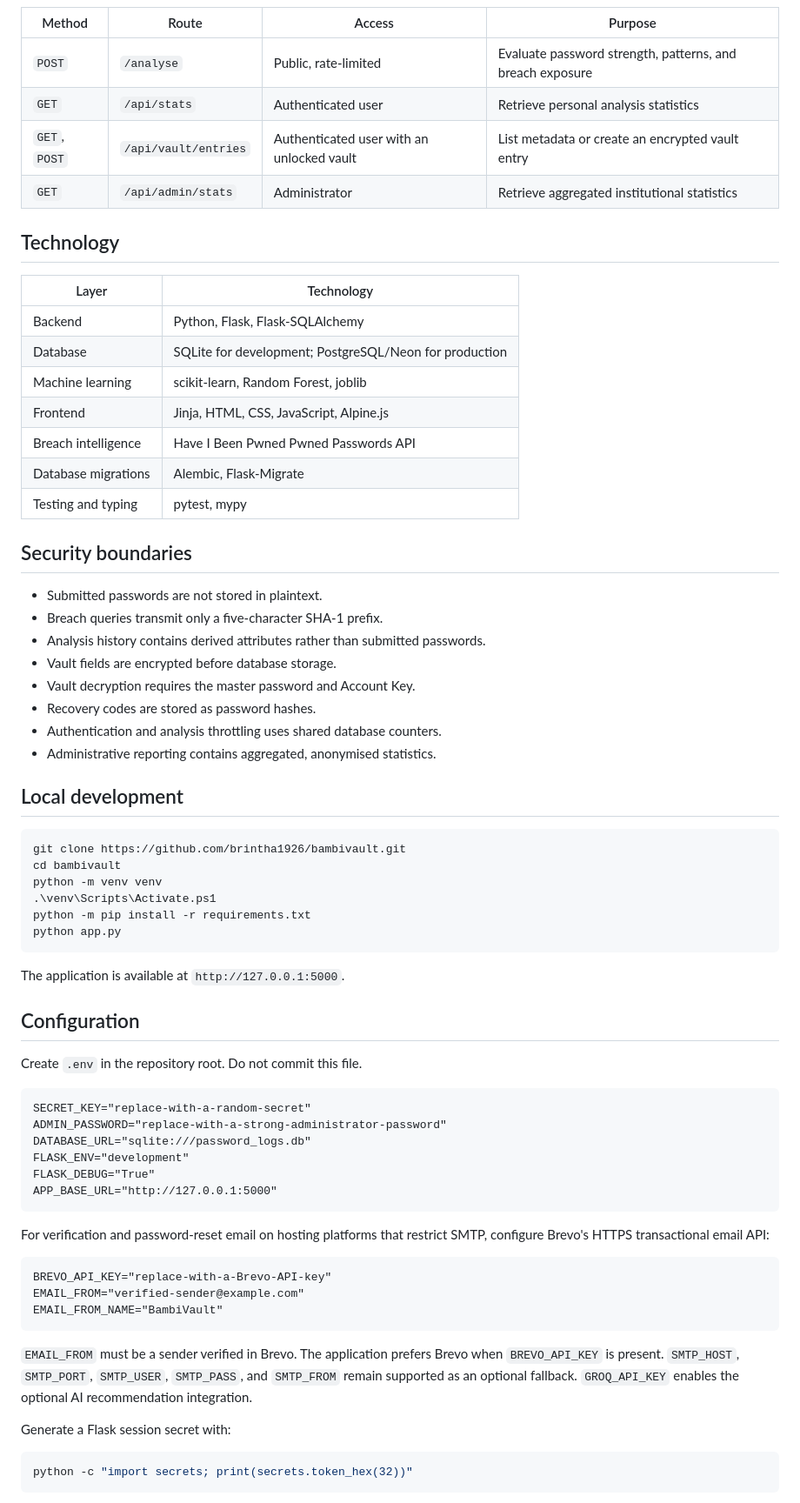
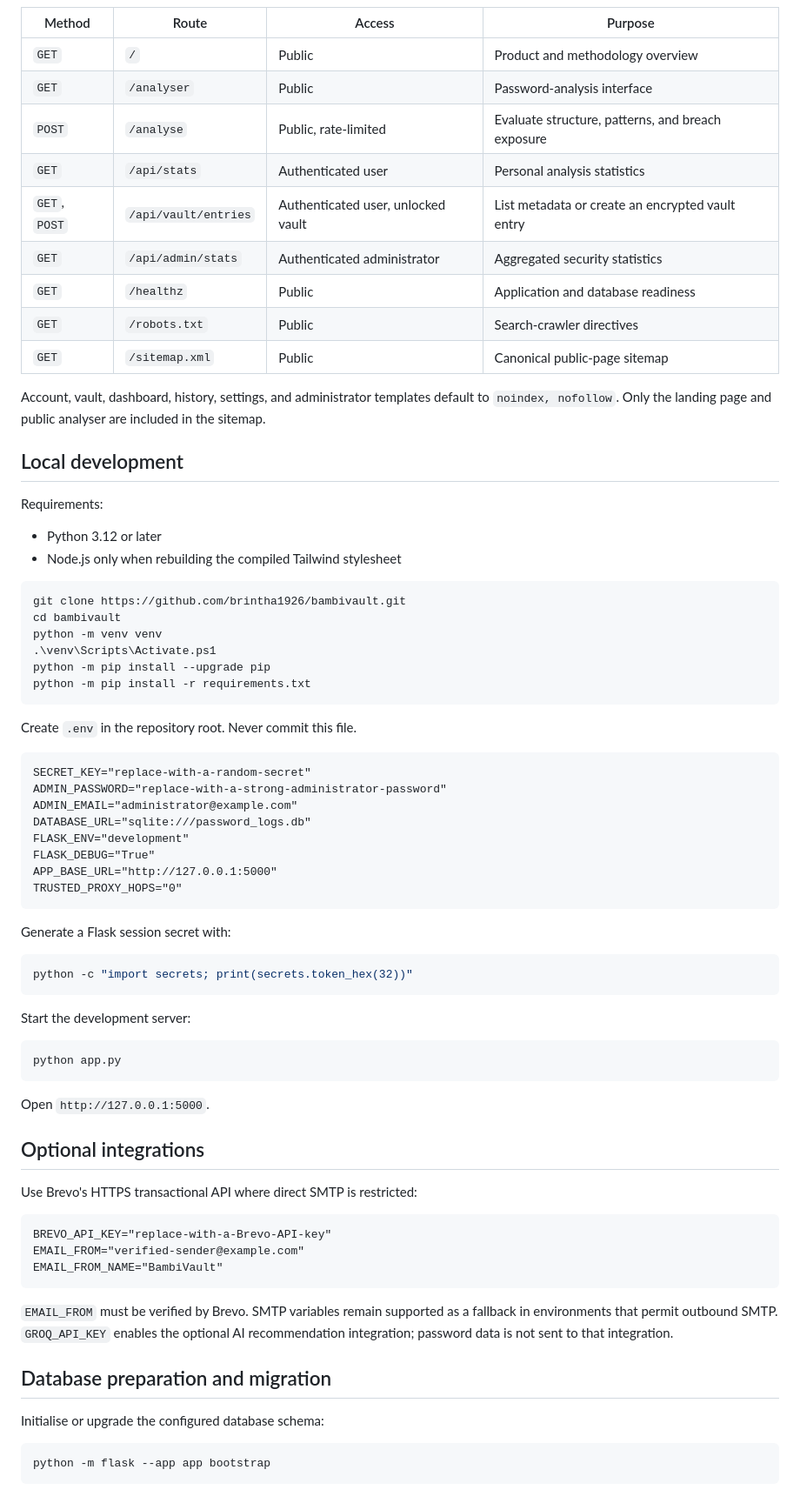
Before and after one commit to brintha1926/bambivault, a Markdown page: README.md, the part around one of its changes. Shown at 87% size. Rendered like a GitHub page.

````diff
--- a/README.md
+++ b/README.md
@@ -16,62 +59,64 @@ BambiVault is a password-security assessment and encrypted credential-management
 
 | Method | Route | Access | Purpose |
 |---|---|---|---|
-| `POST` | `/analyse` | Public, rate-limited | Evaluate password strength, patterns, and breach exposure |
-| `GET` | `/api/stats` | Authenticated user | Retrieve personal analysis statistics |
-| `GET`, `POST` | `/api/vault/entries` | Authenticated user with an unlocked vault | List metadata or create an encrypted vault entry |
-| `GET` | `/api/admin/stats` | Administrator | Retrieve aggregated institutional statistics |
+| `GET` | `/` | Public | Product and methodology overview |
+| `GET` | `/analyser` | Public | Password-analysis interface |
+| `POST` | `/analyse` | Public, rate-limited | Evaluate structure, patterns, and breach exposure |
+| `GET` | `/api/stats` | Authenticated user | Personal analysis statistics |
+| `GET`, `POST` | `/api/vault/entries` | Authenticated user, unlocked vault | List metadata or create an encrypted vault entry |
+| `GET` | `/api/admin/stats` | Authenticated administrator | Aggregated security statistics |
+| `GET` | `/healthz` | Public | Application and database readiness |
+| `GET` | `/robots.txt` | Public | Search-crawler directives |
+| `GET` | `/sitemap.xml` | Public | Canonical public-page sitemap |
 
-## Technology
-
-| Layer | Technology |
-|---|---|
-| Backend | Python, Flask, Flask-SQLAlchemy |
-| Database | SQLite for development; PostgreSQL/Neon for production |
-| Machine learning | scikit-learn, Random Forest, joblib |
-| Frontend | Jinja, HTML, CSS, JavaScript, Alpine.js |
-| Breach intelligence | Have I Been Pwned Pwned Passwords API |
-| Database migrations | Alembic, Flask-Migrate |
-| Testing and typing | pytest, mypy |
-
-## Security boundaries
-
-- Submitted passwords are not stored in plaintext.
-- Breach queries transmit only a five-character SHA-1 prefix.
-- Analysis history contains derived attributes rather than submitted passwords.
-- Vault fields are encrypted before database storage.
-- Vault decryption requires the master password and Account Key.
-- Recovery codes are stored as password hashes.
-- Authentication and analysis throttling uses shared database counters.
-- Administrative reporting contains aggregated, anonymised statistics.
+Account, vault, dashboard, history, settings, and administrator templates default to `noindex, nofollow`. Only the landing page and public analyser are included in the sitemap.
 
 ## Local development
+
+Requirements:
+
+- Python 3.12 or later
+- Node.js only when rebuilding the compiled Tailwind stylesheet
 
 ```powershell
 git clone https://github.com/brintha1926/bambivault.git
 cd bambivault
 python -m venv venv
 .\venv\Scripts\Activate.ps1
+python -m pip install --upgrade pip
 python -m pip install -r requirements.txt
-python app.py
 ```
 
-The application is available at `http://127.0.0.1:5000`.
-
-## Configuration
-
-Create `.env` in the repository root. Do not commit this file.
+Create `.env` in the repository root. Never commit this file.
 
 ```dotenv
 SECRET_KEY="replace-with-a-random-secret"
 ADMIN_PASSWORD="replace-with-a-strong-administrator-password"
+ADMIN_EMAIL="administrator@example.com"
 DATABASE_URL="sqlite:///password_logs.db"
 FLASK_ENV="development"
 FLASK_DEBUG="True"
 APP_BASE_URL="http://127.0.0.1:5000"
+TRUSTED_PROXY_HOPS="0"
 ```
 
-For verification and password-reset email on hosting platforms that restrict SMTP,
-configure Brevo's HTTPS transactional email API:
+Generate a Flask session secret with:
+
+```powershell
+python -c "import secrets; print(secrets.token_hex(32))"
+```
+
+Start the development server:
+
+```powershell
+python app.py
+```
+
+Open `http://127.0.0.1:5000`.
+
+## Optional integrations
+
+Use Brevo's HTTPS transactional API where direct SMTP is restricted:
 
 ```dotenv
 BREVO_API_KEY="replace-with-a-Brevo-API-key"
@@ -79,13 +124,12 @@ EMAIL_FROM="verified-sender@example.com"
 EMAIL_FROM_NAME="BambiVault"
 ```
 
-`EMAIL_FROM` must be a sender verified in Brevo. The application prefers Brevo
-when `BREVO_API_KEY` is present. `SMTP_HOST`, `SMTP_PORT`, `SMTP_USER`,
-`SMTP_PASS`, and `SMTP_FROM` remain supported as an optional fallback.
-`GROQ_API_KEY` enables the optional AI recommendation integration.
+`EMAIL_FROM` must be verified by Brevo. SMTP variables remain supported as a fallback in environments that permit outbound SMTP. `GROQ_API_KEY` enables the optional AI recommendation integration; password data is not sent to that integration.
 
-Generate a Flask session secret with:
+## Database preparation and migration
+
+Initialise or upgrade the configured database schema:
 
 ```powershell
-python -c "import secrets; print(secrets.token_hex(32))"
+python -m flask --app app bootstrap
 ```
````
Also changed, not shown: other parts of README.md (+104 -48 lines).
